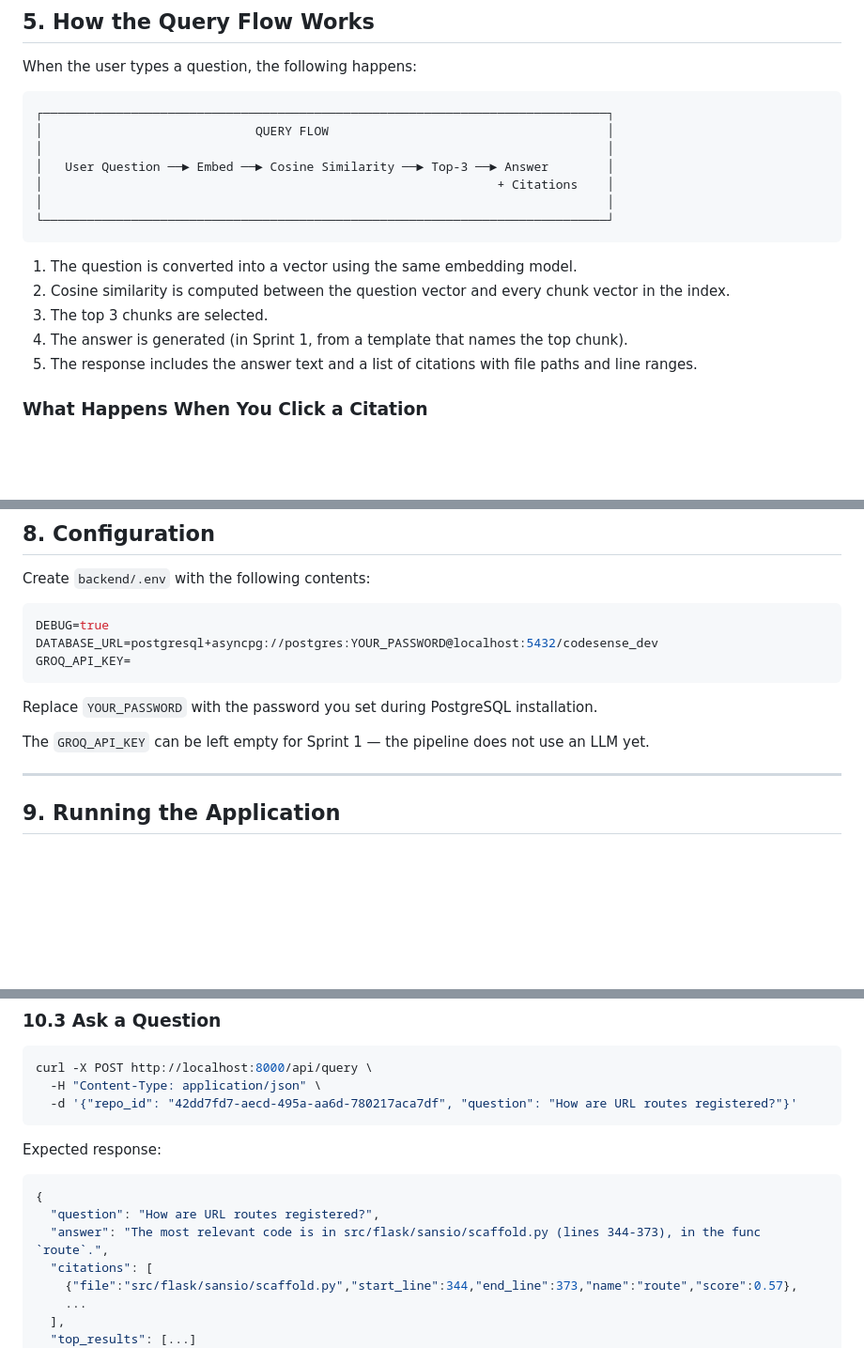
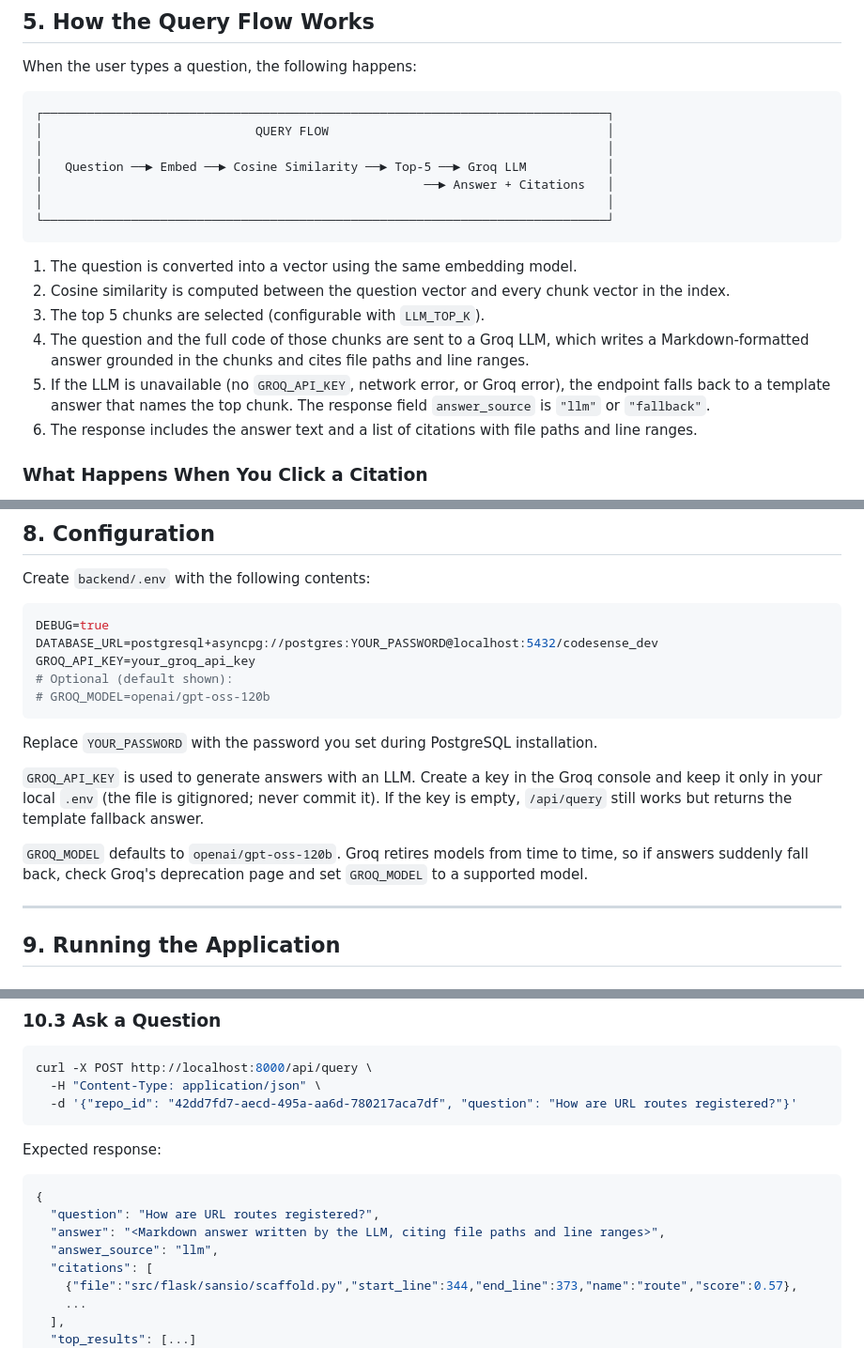
Before and after one commit to farhansyedAli/CodeSense, a Markdown page: README.md, 3 parts joined by grey strips. Shown at 94% size. Drawn GitHub-style; blank space fills up the shorter version.

Commit message:
docs: document LLM answer generation and Groq configuration

````diff
--- a/README.md
+++ b/README.md
@@ -202,17 +202,18 @@ When the user types a question, the following happens:
 ┌─────────────────────────────────────────────────────────────────────────────┐
 │                             QUERY FLOW                                      │
 │                                                                             │
-│   User Question ──► Embed ──► Cosine Similarity ──► Top-3 ──► Answer        │
-│                                                              + Citations    │
+│   Question ──► Embed ──► Cosine Similarity ──► Top-5 ──► Groq LLM           │
+│                                                    ──► Answer + Citations   │
 │                                                                             │
 └─────────────────────────────────────────────────────────────────────────────┘
 ```
 
 1. The question is converted into a vector using the same embedding model.
 2. Cosine similarity is computed between the question vector and every chunk vector in the index.
-3. The top 3 chunks are selected.
-4. The answer is generated (in Sprint 1, from a template that names the top chunk).
-5. The response includes the answer text and a list of citations with file paths and line ranges.
+3. The top 5 chunks are selected (configurable with `LLM_TOP_K`).
+4. The question and the full code of those chunks are sent to a Groq LLM, which writes a Markdown-formatted answer grounded in the chunks and cites file paths and line ranges.
+5. If the LLM is unavailable (no `GROQ_API_KEY`, network error, or Groq error), the endpoint falls back to a template answer that names the top chunk. The response field `answer_source` is `"llm"` or `"fallback"`.
+6. The response includes the answer text and a list of citations with file paths and line ranges.
 
 ### What Happens When You Click a Citation
 
@@ -283,12 +284,16 @@ Create `backend/.env` with the following contents:
 ```env
 DEBUG=true
 DATABASE_URL=postgresql+asyncpg://postgres:YOUR_PASSWORD@localhost:5432/codesense_dev
-GROQ_API_KEY=
+GROQ_API_KEY=your_groq_api_key
+# Optional (default shown):
+# GROQ_MODEL=openai/gpt-oss-120b
 ```
 
 Replace `YOUR_PASSWORD` with the password you set during PostgreSQL installation.
 
-The `GROQ_API_KEY` can be left empty for Sprint 1 — the pipeline does not use an LLM yet.
+`GROQ_API_KEY` is used to generate answers with an LLM. Create a key in the Groq console and keep it only in your local `.env` (the file is gitignored; never commit it). If the key is empty, `/api/query` still works but returns the template fallback answer.
+
+`GROQ_MODEL` defaults to `openai/gpt-oss-120b`. Groq retires models from time to time, so if answers suddenly fall back, check Groq's deprecation page and set `GROQ_MODEL` to a supported model.
 
 ---
 
@@ -400,7 +405,8 @@ Expected response:
 ```json
 {
   "question": "How are URL routes registered?",
-  "answer": "The most relevant code is in src/flask/sansio/scaffold.py (lines 344-373), in the func `route`.",
+  "answer": "<Markdown answer written by the LLM, citing file paths and line ranges>",
+  "answer_source": "llm",
   "citations": [
     {"file":"src/flask/sansio/scaffold.py","start_line":344,"end_line":373,"name":"route","score":0.57},
     ...
````
Also changed, not shown: other parts of README.md (+4 -2 lines).
